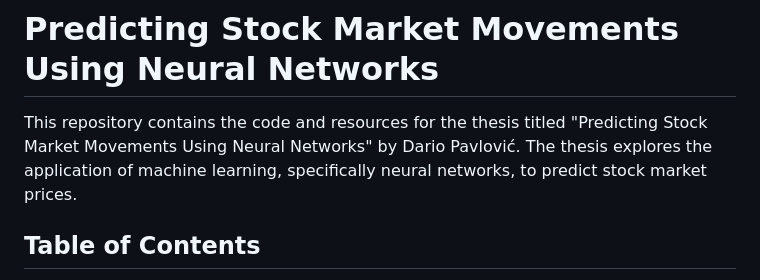
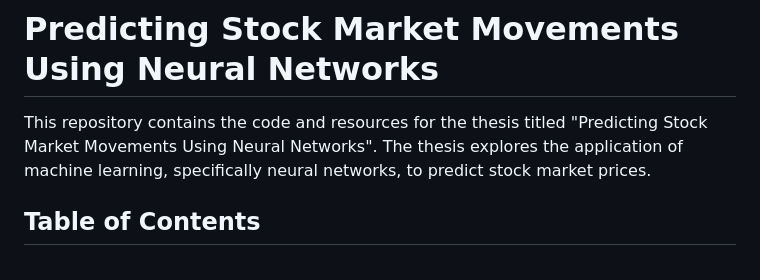
Before and after one commit to Darex20/final-thesis, a Markdown page: README.md, the part around the change. GitHub-like rendering.

```diff
--- a/README.md
+++ b/README.md
@@ -1,6 +1,6 @@
 # Predicting Stock Market Movements Using Neural Networks
 
-This repository contains the code and resources for the thesis titled "Predicting Stock Market Movements Using Neural Networks" by Dario Pavlović. The thesis explores the application of machine learning, specifically neural networks, to predict stock market prices.
+This repository contains the code and resources for the thesis titled "Predicting Stock Market Movements Using Neural Networks". The thesis explores the application of machine learning, specifically neural networks, to predict stock market prices.
 
 ## Table of Contents
 
```
